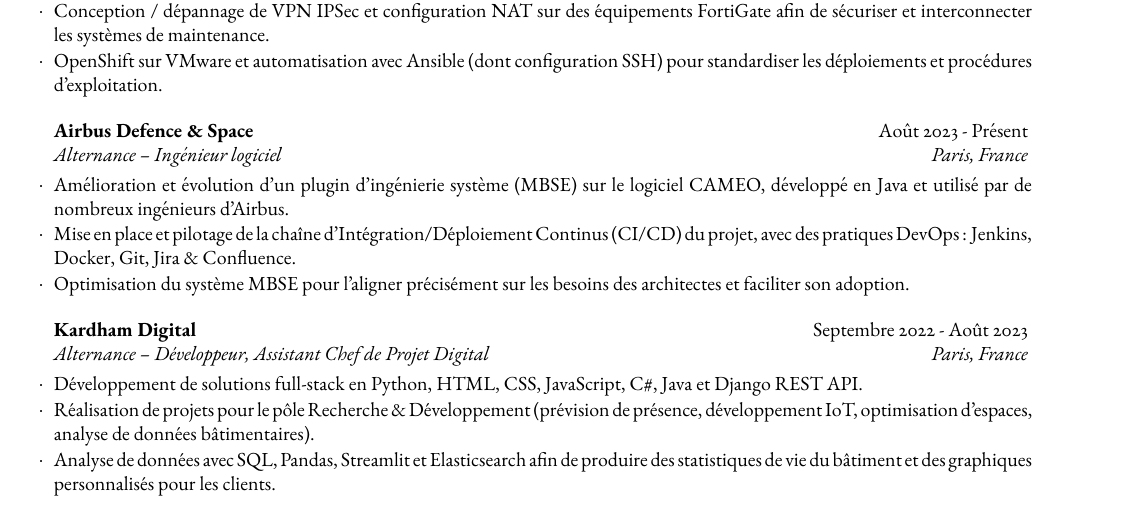
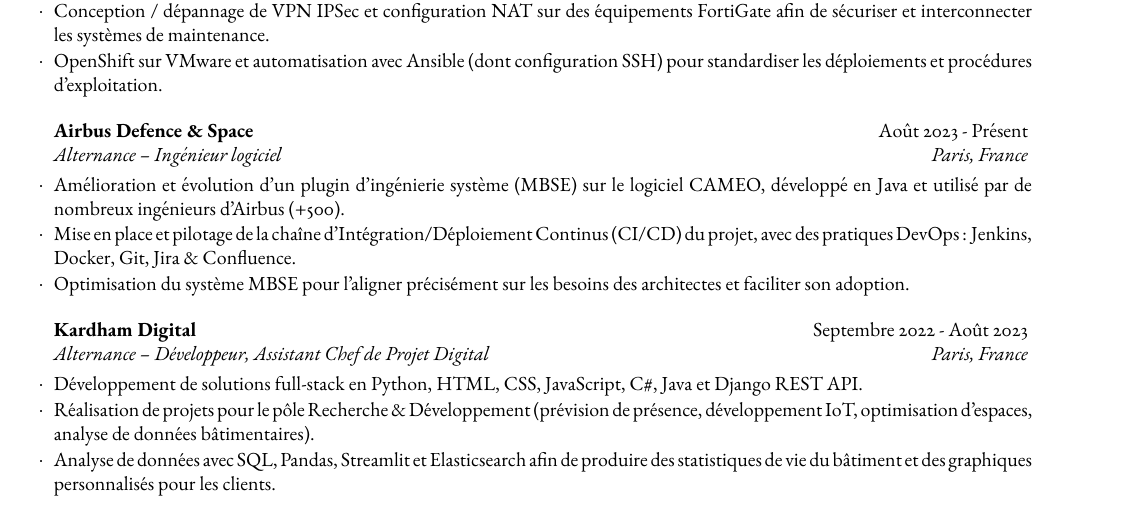
Before and after one commit to tigrou23/resume, a LaTeX CV (fr/resume_fr.tex): part of the page, cut so that both start at the same text. Compiled offline with pdfLaTeX.

Commit message:
feat: add number of engineer which are using MBSE plugin

```diff
--- a/fr/resume_fr.tex
+++ b/fr/resume_fr.tex
@@ -37,7 +37,7 @@
         \end{rSubsection}
 
         \begin{rSubsection}{Airbus Defence \& Space}{Août 2023 - Présent}{Alternance – Ingénieur logiciel}{Paris, France}
-            \item Amélioration et évolution d’un plugin d’ingénierie système (MBSE) sur le logiciel CAMEO, développé en Java et utilisé par de nombreux ingénieurs d’Airbus.
+            \item Amélioration et évolution d’un plugin d’ingénierie système (MBSE) sur le logiciel CAMEO, développé en Java et utilisé par de nombreux ingénieurs d’Airbus (+500).
             \item Mise en place et pilotage de la chaîne d’Intégration/Déploiement Continus (CI/CD) du projet, avec des pratiques DevOps : Jenkins, Docker, Git, Jira \& Confluence.
             \item Optimisation du système MBSE pour l’aligner précisément sur les besoins des architectes et faciliter son adoption.
         \end{rSubsection}
```
Also changed, not shown: resume.tex (+1 -1 lines), fr/resume_fr.pdf.
